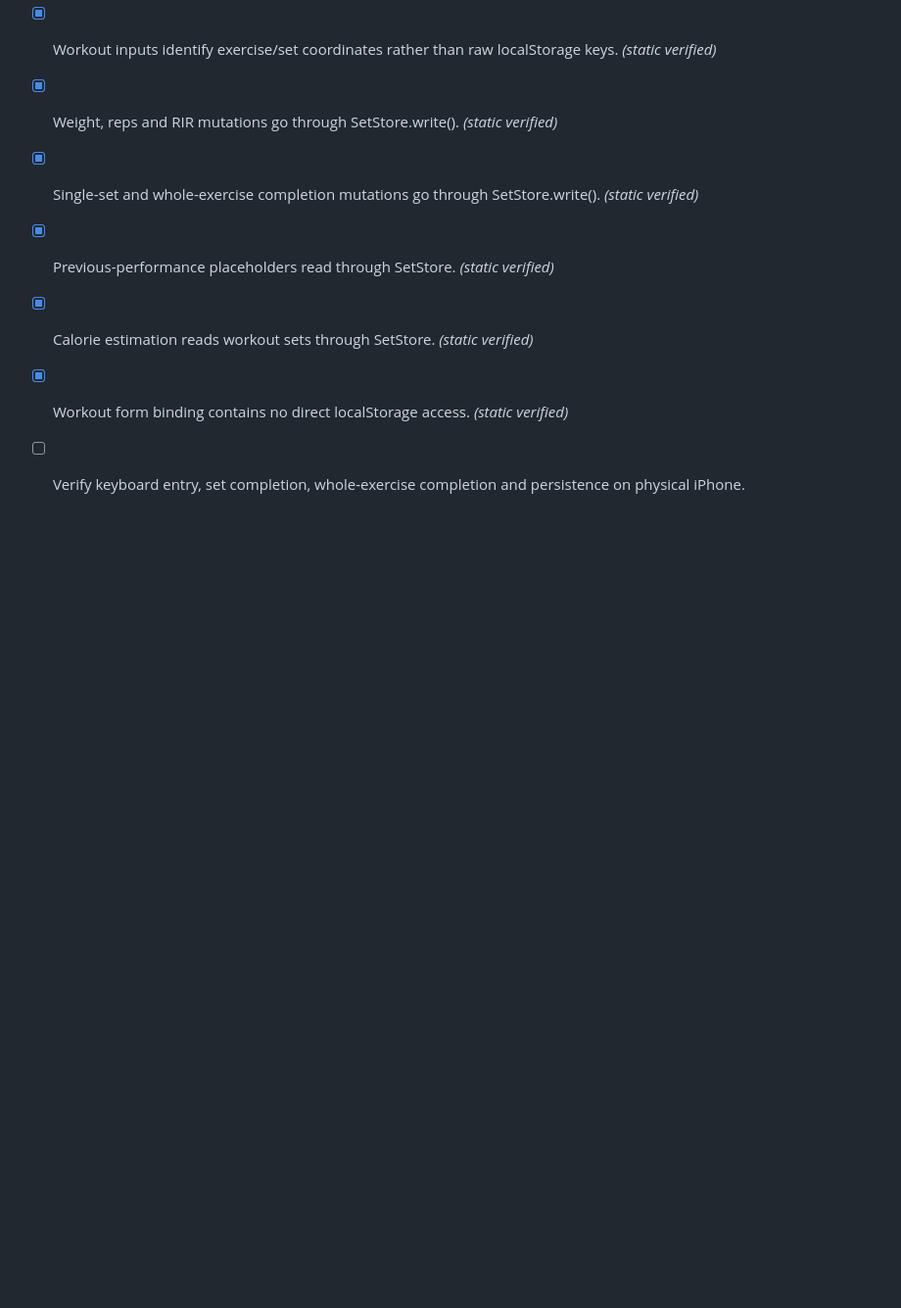
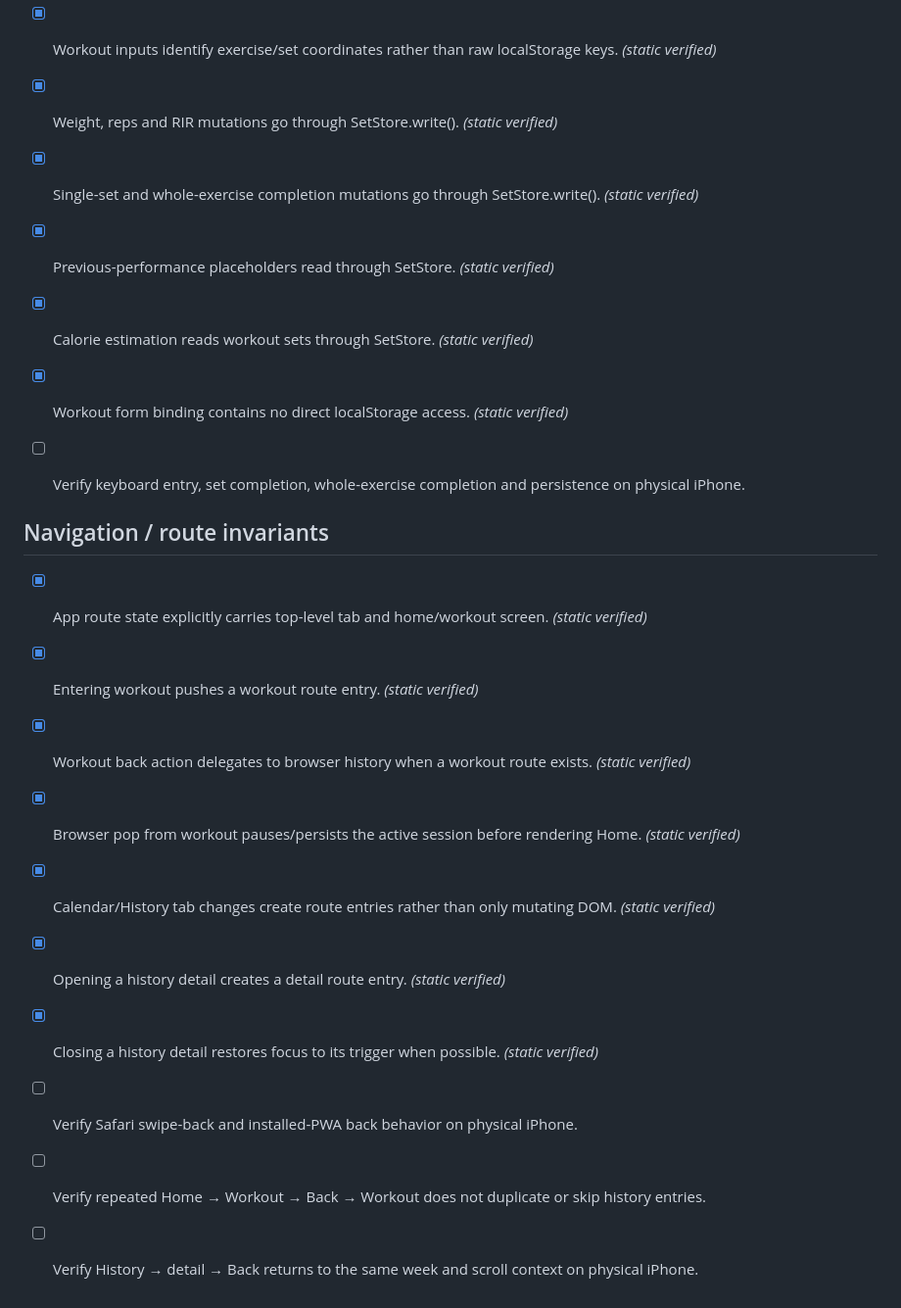
Before and after one commit to mchen372/mo-training, a Markdown page: QA.md, the part around the change. Shown at 98% size. GitHub-like rendering; blank space fills up the shorter version.

Commit message:
Add route and back-navigation release gates

```diff
--- a/QA.md
+++ b/QA.md
@@ -76,3 +76,16 @@
 - [x] Calorie estimation reads workout sets through SetStore. *(static verified)*
 - [x] Workout form binding contains no direct localStorage access. *(static verified)*
 - [ ] Verify keyboard entry, set completion, whole-exercise completion and persistence on physical iPhone.
+
+
+## Navigation / route invariants
+- [x] App route state explicitly carries top-level tab and home/workout screen. *(static verified)*
+- [x] Entering workout pushes a workout route entry. *(static verified)*
+- [x] Workout back action delegates to browser history when a workout route exists. *(static verified)*
+- [x] Browser pop from workout pauses/persists the active session before rendering Home. *(static verified)*
+- [x] Calendar/History tab changes create route entries rather than only mutating DOM. *(static verified)*
+- [x] Opening a history detail creates a detail route entry. *(static verified)*
+- [x] Closing a history detail restores focus to its trigger when possible. *(static verified)*
+- [ ] Verify Safari swipe-back and installed-PWA back behavior on physical iPhone.
+- [ ] Verify repeated Home → Workout → Back → Workout does not duplicate or skip history entries.
+- [ ] Verify History → detail → Back returns to the same week and scroll context on physical iPhone.
```
